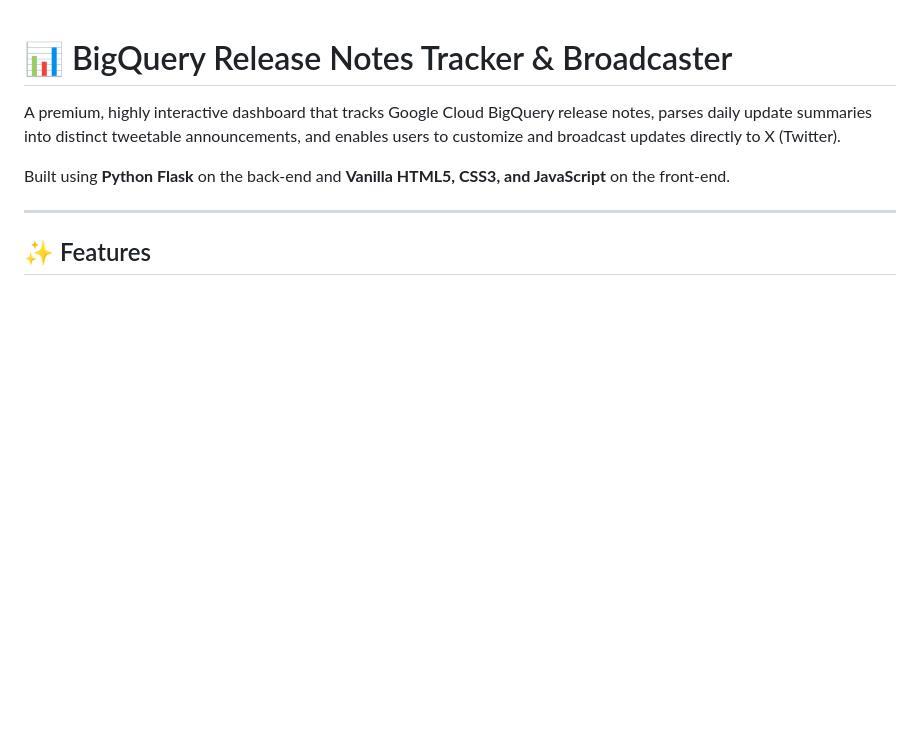
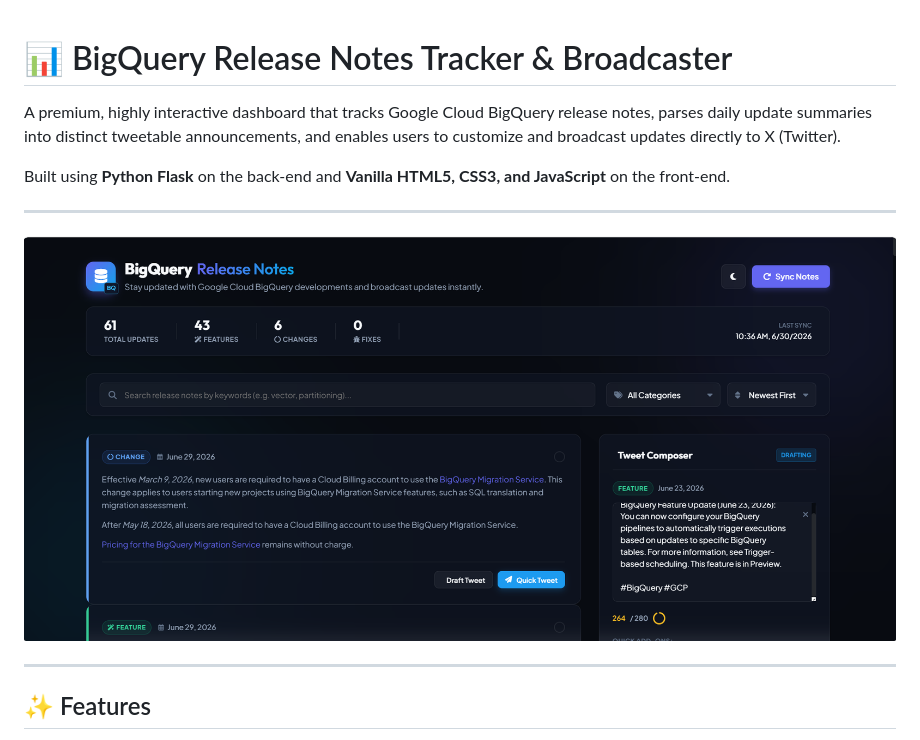
Before and after one commit to PoojaKuniyal/vibecode-event-talks-app-antigravity, a Markdown page: README.md, the part around the change. Drawn GitHub-style; blank space fills up the shorter version.

```diff
--- a/README.md
+++ b/README.md
@@ -3,6 +3,9 @@
 A premium, highly interactive dashboard that tracks Google Cloud BigQuery release notes, parses daily update summaries into distinct tweetable announcements, and enables users to customize and broadcast updates directly to X (Twitter).
 
 Built using **Python Flask** on the back-end and **Vanilla HTML5, CSS3, and JavaScript** on the front-end.
+
+---
+![BigQuery Twitter](bigquery.png)
 
 ---
 
```
